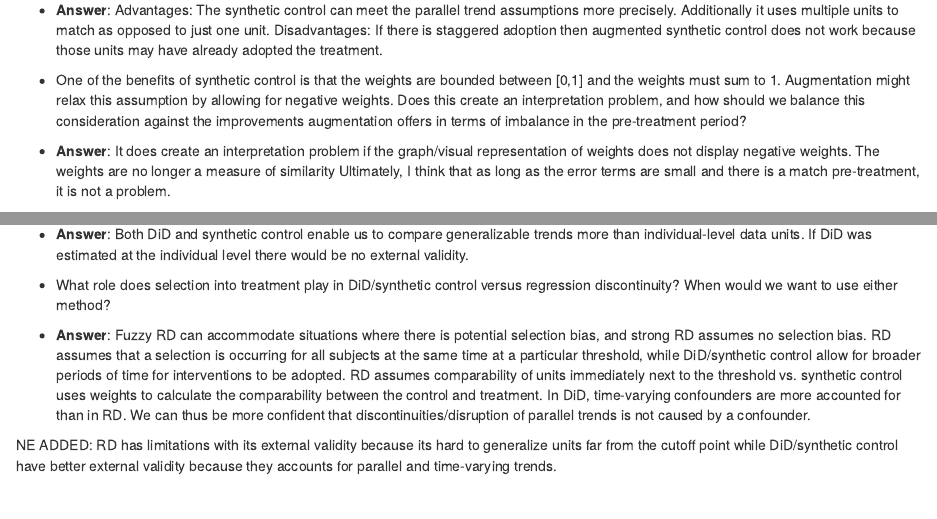
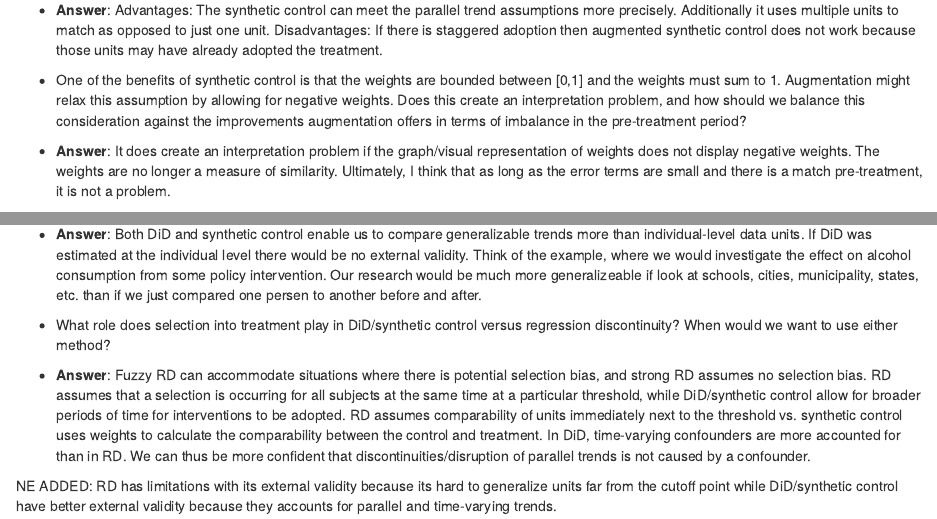
Before and after one commit to neldeeb7/CSS_Project7_Team3_Spring2022-, an R Markdown document (Project 7 Template.Rmd): the page in a window 1100 px wide, from 14290 px down, and a second part further down, joined at a grey line. Rendered offline with R 4.5, knitr and Pandoc, with nearby package versions; some code elsewhere in the file could not run offline.

Commit message:
Update Project 7 Template.Rmd

```diff
--- a/Project 7 Template.Rmd
+++ b/Project 7 Template.Rmd
@@ -425,7 +425,7 @@ Disadvantages: If there is staggered adoption then augmented synthetic control d
 - One of the benefits of synthetic control is that the weights are bounded between [0,1] and the weights must sum to 1. Augmentation might relax this assumption by allowing for negative weights. Does this create an interpretation problem, and how should we balance this consideration against the improvements augmentation offers in terms of imbalance in the pre-treatment period?
 
 - **Answer**:
-It does create an interpretation problem if the graph/visual representation of weights does not display negative weights. The weights are no longer a measure of similarity Ultimately, I think that as long as the error terms are small and there is a match pre-treatment, it is not a problem.
+It does create an interpretation problem if the graph/visual representation of weights does not display negative weights. The weights are no longer a measure of similarity. Ultimately, I think that as long as the error terms are small and there is a match pre-treatment, it is not a problem.
 
 # Staggered Adoption Synthetic Control
 
@@ -518,7 +518,7 @@ Like when we where comparing effects at the state level, there also seems to be
 
 - Why are DiD and synthetic control estimates well suited to studies of aggregated units like cities, states, countries, etc?
 
-- **Answer**: Both DiD and synthetic control enable us to compare generalizable trends more than individual-level data units. If DiD was estimated at the individual level there would be no external validity.
+- **Answer**: Both DiD and synthetic control enable us to compare generalizable trends more than individual-level data units. If DiD was estimated at the individual level there would be no external validity. Think of the example, where we would investigate the effect on alcohol consumption from some policy intervention. Our research would be much more generalizeable if look at schools, cities, municipality, states, etc. than if we just compared one persen to another before and after.
 
 
 - What role does selection into treatment play in DiD/synthetic control versus regression discontinuity? When would we want to use either method?
```
